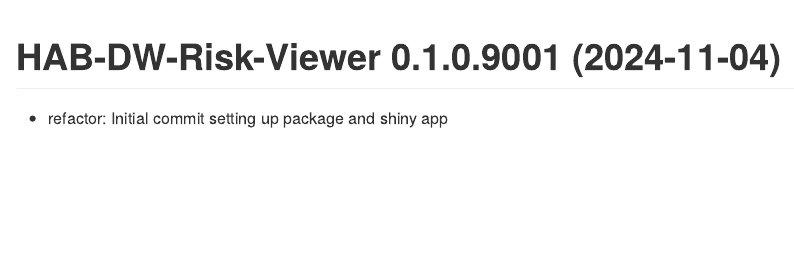
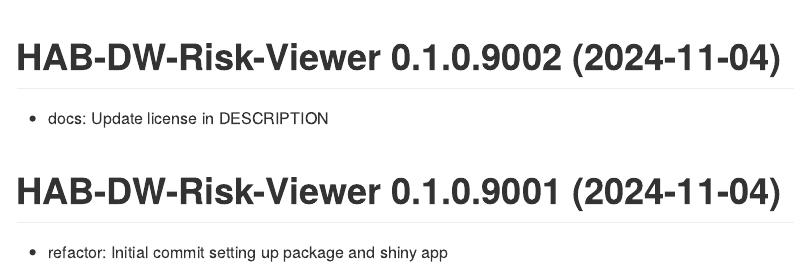
Before and after one commit to leppott/HAB-DW-Risk-Viewer, an R Markdown document (NEWS.Rmd): the page in a window 1100 px wide, from 200 px down. The pictures show the output file NEWS.md that the author committed with the source, drawn offline in the style of GitHub.

Commit message:
v0.1.0.9002
- docs: Update license in DESCRIPTION

````diff
--- a/NEWS.Rmd
+++ b/NEWS.Rmd
@@ -21,6 +21,10 @@ knitr::opts_chunk$set(
 cat(paste0("Last Update: ",Sys.time()))
 ```
 
+# HAB-DW-Risk-Viewer 0.1.0.9002 (2024-11-04)
+
+* docs: Update license in DESCRIPTION
+
 # HAB-DW-Risk-Viewer 0.1.0.9001 (2024-11-04)
 
 * refactor: Initial commit setting up package and shiny app
````
Also changed, not shown: inst/apps/HAB-DW-Risk-Viewer/global.R (+1 -1 lines), NEWS.md, 1 other file.
